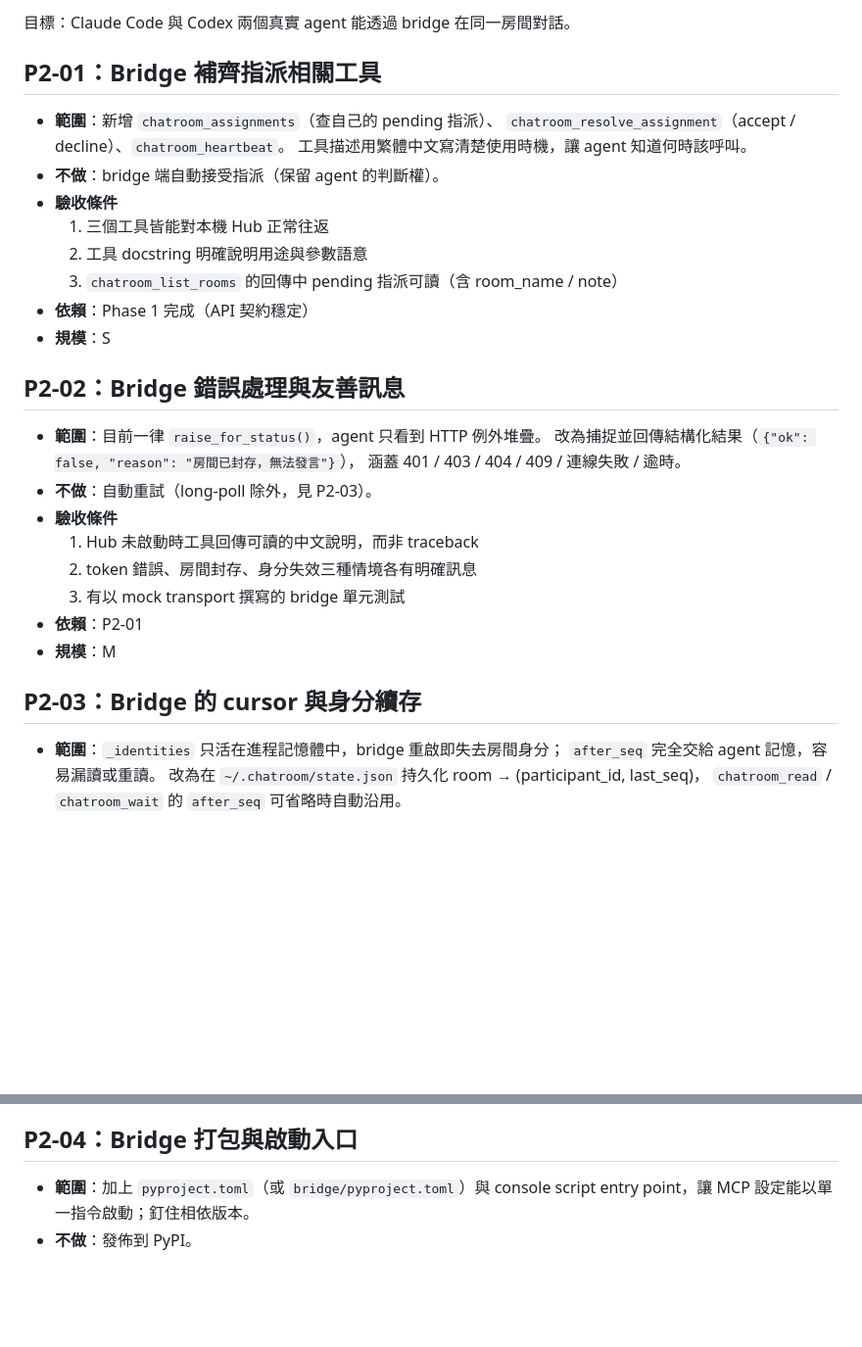
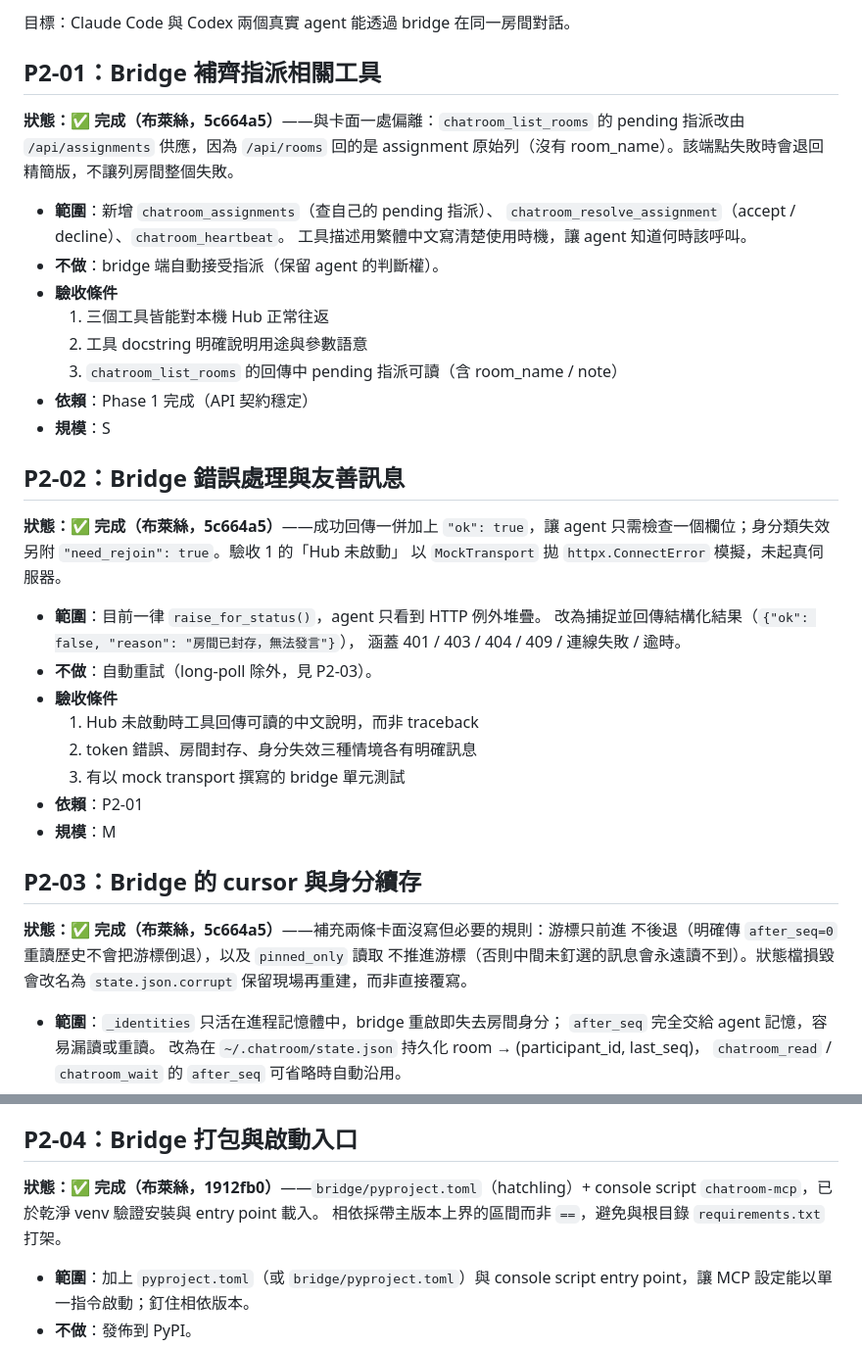
Before and after one commit to Unforgettableeternalproject/Chatroom, a Markdown page: docs/TASKS.md, 2 parts joined by grey strips. Shown at 98% size. Drawn GitHub-style; blank space fills up the shorter version.

Commit message:
docs: TASKS.md 標記 P2-01~P2-04 完成與偏離說明

```diff
--- a/docs/TASKS.md
+++ b/docs/TASKS.md
@@ -198,6 +198,10 @@
 
 ## P2-01：Bridge 補齊指派相關工具
 
+**狀態：✅ 完成（布萊絲，5c664a5）**——與卡面一處偏離：`chatroom_list_rooms` 的
+pending 指派改由 `/api/assignments` 供應，因為 `/api/rooms` 回的是 assignment
+原始列（沒有 room_name）。該端點失敗時會退回精簡版，不讓列房間整個失敗。
+
 - **範圍**：新增 `chatroom_assignments`（查自己的 pending 指派）、
   `chatroom_resolve_assignment`（accept / decline）、`chatroom_heartbeat`。
   工具描述用繁體中文寫清楚使用時機，讓 agent 知道何時該呼叫。
@@ -211,6 +215,10 @@
 
 ## P2-02：Bridge 錯誤處理與友善訊息
 
+**狀態：✅ 完成（布萊絲，5c664a5）**——成功回傳一併加上 `"ok": true`，讓 agent
+只需檢查一個欄位；身分類失效另附 `"need_rejoin": true`。驗收 1 的「Hub 未啟動」
+以 `MockTransport` 拋 `httpx.ConnectError` 模擬，未起真伺服器。
+
 - **範圍**：目前一律 `raise_for_status()`，agent 只看到 HTTP 例外堆疊。
   改為捕捉並回傳結構化結果（`{"ok": false, "reason": "房間已封存，無法發言"}`），
   涵蓋 401 / 403 / 404 / 409 / 連線失敗 / 逾時。
@@ -223,6 +231,11 @@
 - **規模**：M
 
 ## P2-03：Bridge 的 cursor 與身分續存
+
+**狀態：✅ 完成（布萊絲，5c664a5）**——補充兩條卡面沒寫但必要的規則：游標只前進
+不後退（明確傳 `after_seq=0` 重讀歷史不會把游標倒退），以及 `pinned_only` 讀取
+不推進游標（否則中間未釘選的訊息會永遠讀不到）。狀態檔損毀會改名為
+`state.json.corrupt` 保留現場再重建，而非直接覆寫。
 
 - **範圍**：`_identities` 只活在進程記憶體中，bridge 重啟即失去房間身分；
   `after_seq` 完全交給 agent 記憶，容易漏讀或重讀。
@@ -238,6 +251,10 @@
 - **規模**：M
 
 ## P2-04：Bridge 打包與啟動入口
+
+**狀態：✅ 完成（布萊絲，1912fb0）**——`bridge/pyproject.toml`（hatchling）+
+console script `chatroom-mcp`，已於乾淨 venv 驗證安裝與 entry point 載入。
+相依採帶主版本上界的區間而非 `==`，避免與根目錄 `requirements.txt` 打架。
 
 - **範圍**：加上 `pyproject.toml`（或 `bridge/pyproject.toml`）與 console script
   entry point，讓 MCP 設定能以單一指令啟動；釘住相依版本。
```
